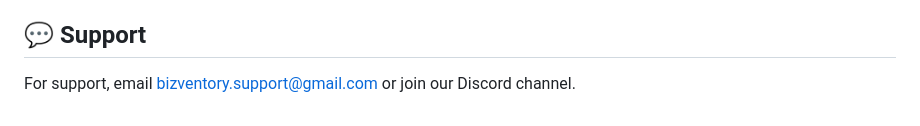
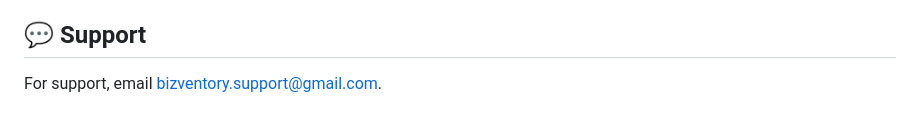
Before and after one commit to krishna142-tech/BizVentory, a Markdown page: README.md, the part around the change. Drawn GitHub-style.

```diff
--- a/README.md
+++ b/README.md
@@ -118,4 +118,4 @@ Coming soon...
 
 ## 💬 Support
 
-For support, email bizventory.support@gmail.com or join our Discord channel.
+For support, email bizventory.support@gmail.com.
```
